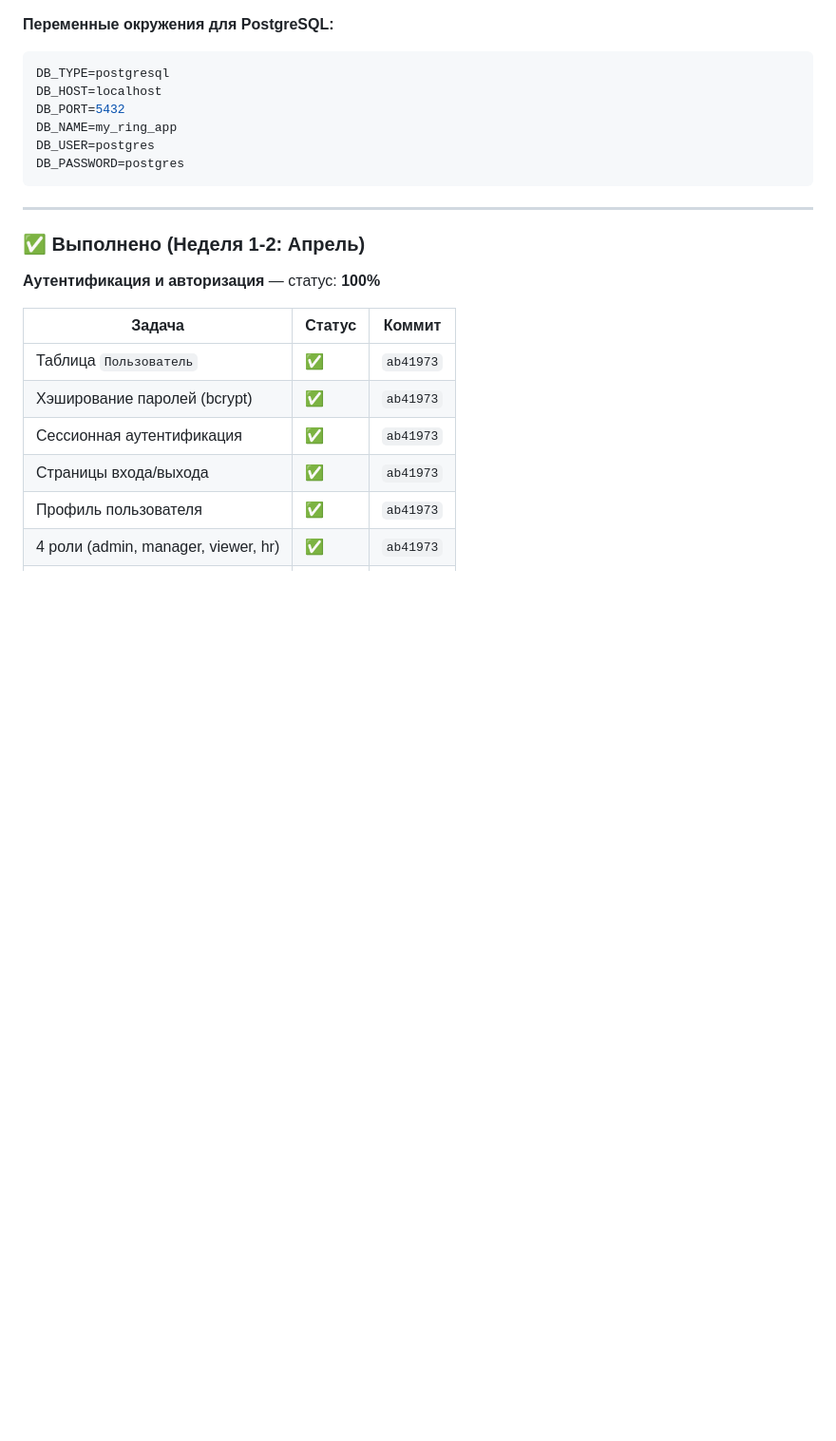
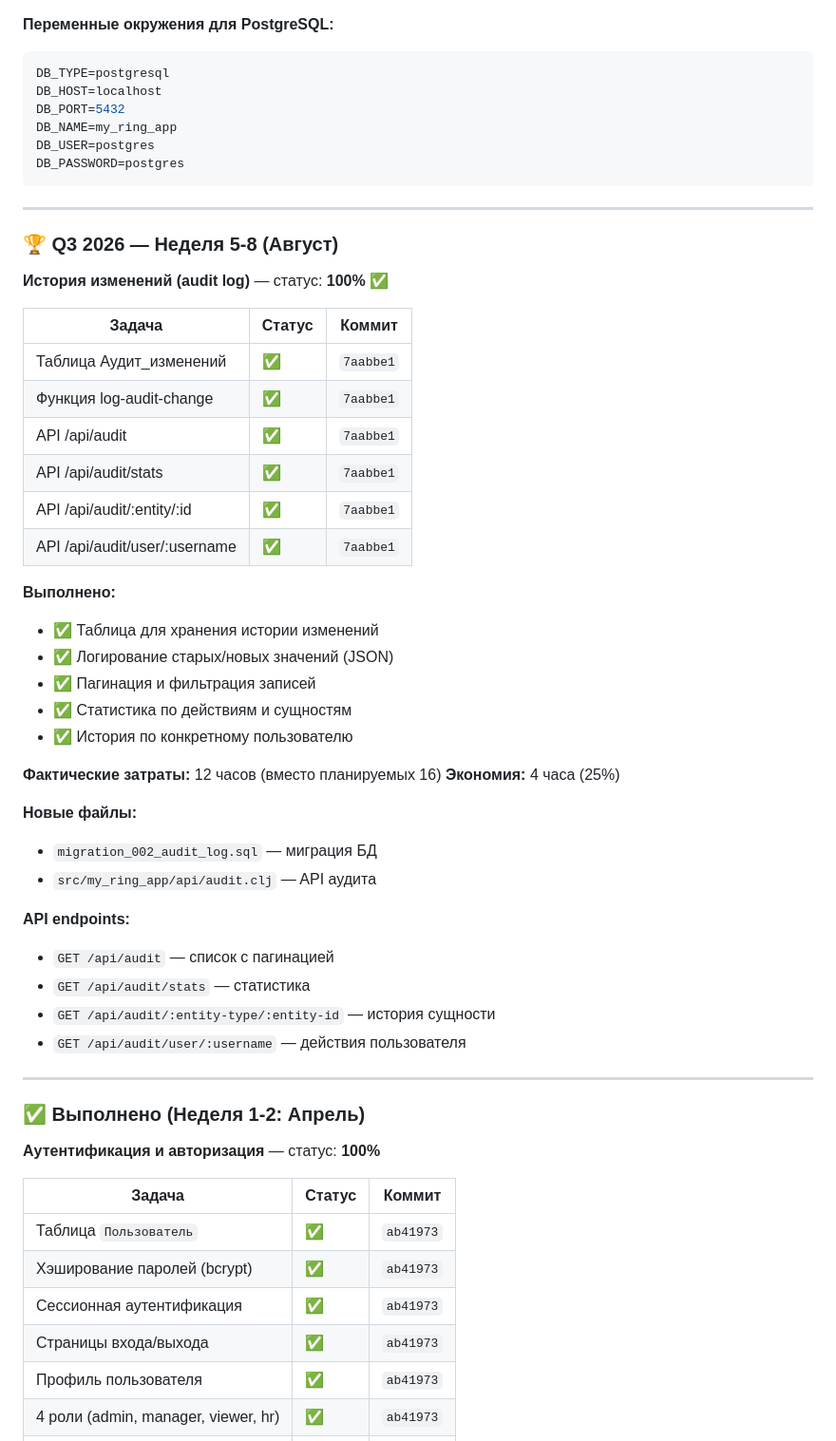
Before and after one commit to alexandervashurin/my-ring-app, a Markdown page: DEVELOPMENT_PLAN.md, the part around one of its changes. Shown at 95% size. Rendered like a GitHub page; blank space fills up the shorter version.

````diff
--- a/DEVELOPMENT_PLAN.md
+++ b/DEVELOPMENT_PLAN.md
@@ -267,6 +267,41 @@ DB_NAME=my_ring_app
 DB_USER=postgres
 DB_PASSWORD=postgres
 ```
+
+---
+
+### 🏆 Q3 2026 — Неделя 5-8 (Август)
+
+**История изменений (audit log)** — статус: **100%** ✅
+
+| Задача | Статус | Коммит |
+|--------|--------|--------|
+| Таблица Аудит_изменений | ✅ | `7aabbe1` |
+| Функция log-audit-change | ✅ | `7aabbe1` |
+| API /api/audit | ✅ | `7aabbe1` |
+| API /api/audit/stats | ✅ | `7aabbe1` |
+| API /api/audit/:entity/:id | ✅ | `7aabbe1` |
+| API /api/audit/user/:username | ✅ | `7aabbe1` |
+
+**Выполнено:**
+- ✅ Таблица для хранения истории изменений
+- ✅ Логирование старых/новых значений (JSON)
+- ✅ Пагинация и фильтрация записей
+- ✅ Статистика по действиям и сущностям
+- ✅ История по конкретному пользователю
+
+**Фактические затраты:** 12 часов (вместо планируемых 16)
+**Экономия:** 4 часа (25%)
+
+**Новые файлы:**
+- `migration_002_audit_log.sql` — миграция БД
+- `src/my_ring_app/api/audit.clj` — API аудита
+
+**API endpoints:**
+- `GET /api/audit` — список с пагинацией
+- `GET /api/audit/stats` — статистика
+- `GET /api/audit/:entity-type/:entity-id` — история сущности
+- `GET /api/audit/user/:username` — действия пользователя
 
 ---
 
````
Also changed, not shown: other parts of DEVELOPMENT_PLAN.md (+17 -17 lines).
